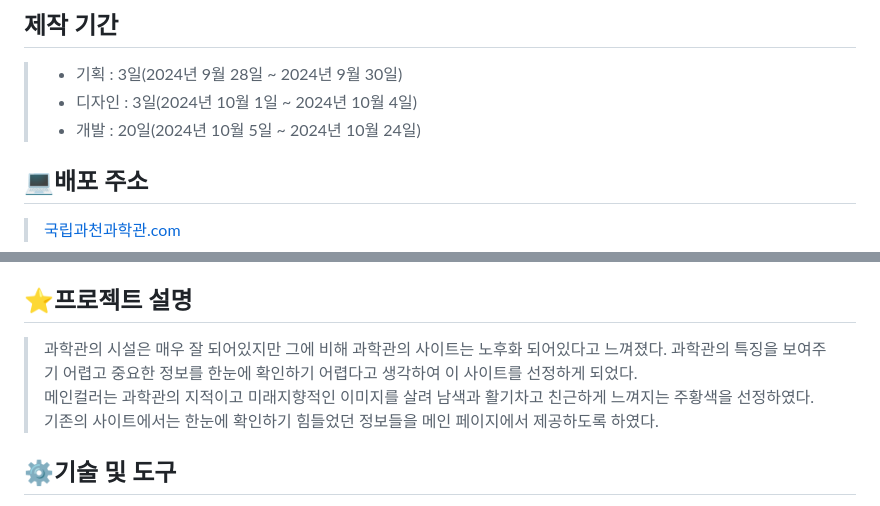
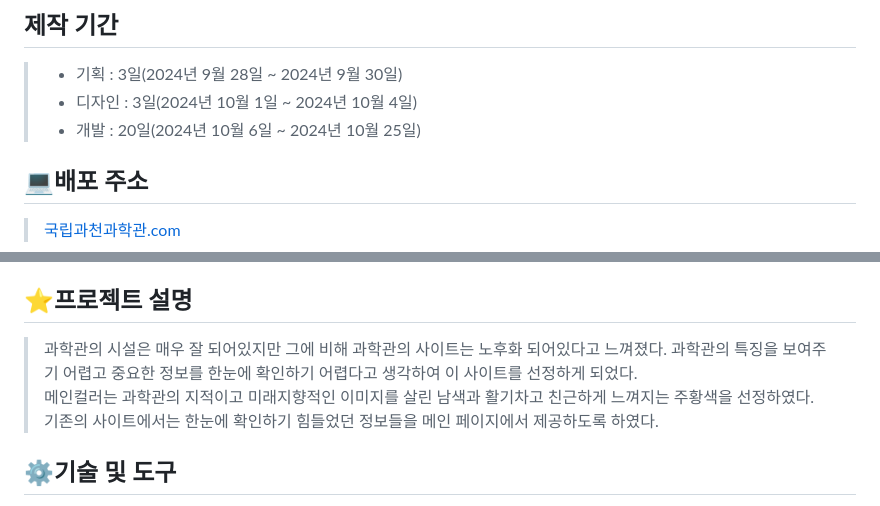
Before and after one commit to myjin0806/sciencecenter-renewal, a Markdown page: README.md, 2 parts joined by grey strips. Rendered like a GitHub page.

```diff
--- a/README.md
+++ b/README.md
@@ -5,7 +5,7 @@
 ## 제작 기간
 > - 기획 : 3일(2024년 9월 28일 ~ 2024년 9월 30일)
 > - 디자인 : 3일(2024년 10월 1일 ~ 2024년 10월 4일)
-> - 개발 : 20일(2024년 10월 5일 ~ 2024년 10월 24일)
+> - 개발 : 20일(2024년 10월 6일 ~ 2024년 10월 25일)
 
 ## 💻배포 주소
 > [국립과천과학관.com](https://myjin0806.github.io/test01/)
@@ -20,7 +20,7 @@
 > - [기획서](https://docs.google.com/presentation/d/1w7QQLhwrw0ZlwWZ8iGXSbBX4-12rz7gPqYG1je7EvrE/edit?usp=sharing)
 
 ## ⭐️프로젝트 설명
-> 과학관의 시설은 매우 잘 되어있지만 그에 비해 과학관의 사이트는 노후화 되어있다고 느껴졌다. 과학관의 특징을 보여주기 어렵고 중요한 정보를 한눈에 확인하기 어렵다고 생각하여 이 사이트를 선정하게 되었다. <br> 메인컬러는 과학관의 지적이고 미래지향적인 이미지를 살려 남색과 활기차고 친근하게 느껴지는 주황색을 선정하였다.<br>
+> 과학관의 시설은 매우 잘 되어있지만 그에 비해 과학관의 사이트는 노후화 되어있다고 느껴졌다. 과학관의 특징을 보여주기 어렵고 중요한 정보를 한눈에 확인하기 어렵다고 생각하여 이 사이트를 선정하게 되었다. <br> 메인컬러는 과학관의 지적이고 미래지향적인 이미지를 살린 남색과 활기차고 친근하게 느껴지는 주황색을 선정하였다.<br>
 > 기존의 사이트에서는 한눈에 확인하기 힘들었던 정보들을 메인 페이지에서 제공하도록 하였다. <br>
 
 
```
